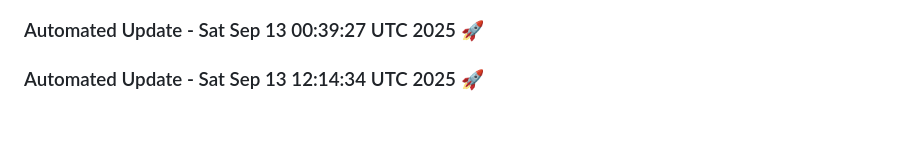
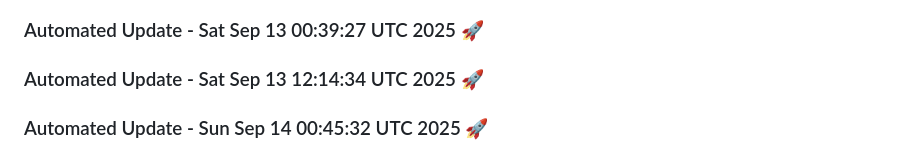
Before and after one commit to tanishq20011430/chat_bot, a Markdown page: README.md, the part around the change. Rendered like a GitHub page; blank space fills up the shorter version.

Commit message:
Automated daily update: Sun Sep 14 00:45:32 UTC 2025

```diff
--- a/README.md
+++ b/README.md
@@ -1421,3 +1421,6 @@ This project is licensed under the MIT License. See the [LICENSE](LICENSE) file
 
 
 ### Automated Update - Sat Sep 13 12:14:34 UTC 2025 🚀
+
+
+### Automated Update - Sun Sep 14 00:45:32 UTC 2025 🚀
```
